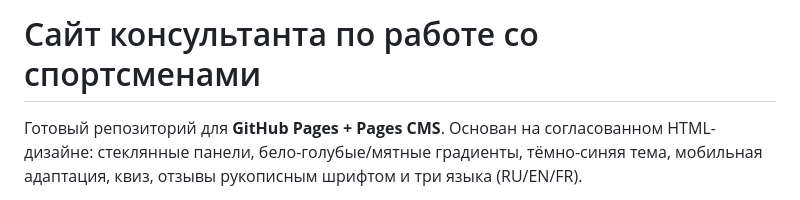
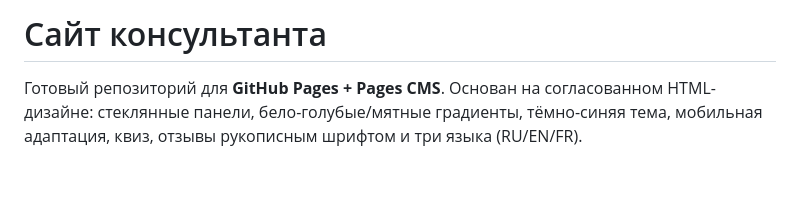
Before and after one commit to neurossoneri/anysports, a Markdown page: README.md, the part around the change. GitHub-like rendering; blank space fills up the shorter version.

Commit message:
Добавлен индекс и обновления

```diff
--- a/README.md
+++ b/README.md
@@ -1,4 +1,4 @@
-# Сайт консультанта по работе со спортсменами
+# Сайт консультанта
 
 Готовый репозиторий для **GitHub Pages + Pages CMS**. Основан на согласованном HTML-дизайне: стеклянные панели, бело-голубые/мятные градиенты, тёмно-синяя тема, мобильная адаптация, квиз, отзывы рукописным шрифтом и три языка (RU/EN/FR).
 
```
